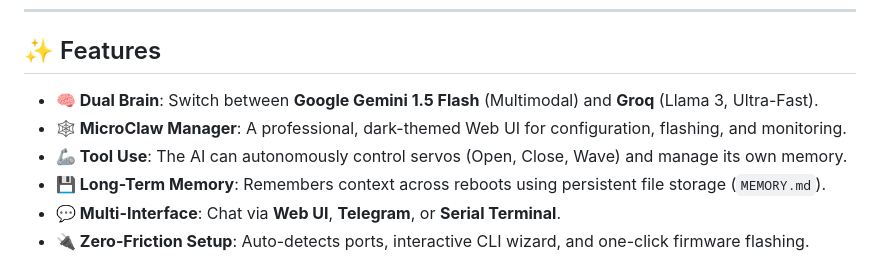
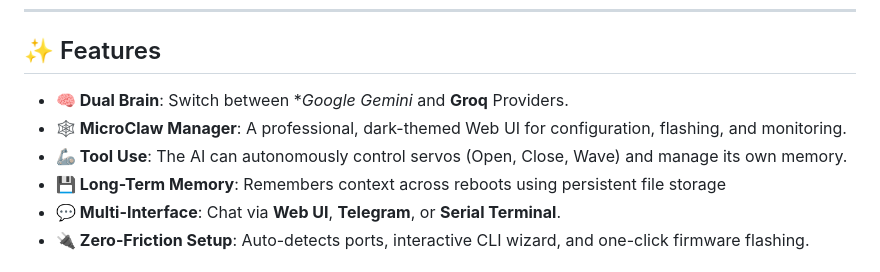
Before and after one commit to abhimanyus1997/microclaw, a Markdown page: README.md, the part around the change. GitHub-like rendering.

Commit message:
Revise feature descriptions in README.md
Updated feature descriptions for clarity and consistency.

```diff
--- a/README.md
+++ b/README.md
@@ -18,10 +18,10 @@ MicroClaw is NOT just a claw controller. It transforms a \$5 ESP32 into a **gene
 
 ## ✨ Features
 
-- **🧠 Dual Brain**: Switch between **Google Gemini 1.5 Flash** (Multimodal) and **Groq** (Llama 3, Ultra-Fast).
+- **🧠 Dual Brain**: Switch between **Google Gemini* and **Groq** Providers.
 - **🕸️ MicroClaw Manager**: A professional, dark-themed Web UI for configuration, flashing, and monitoring.
 - **🦾 Tool Use**: The AI can autonomously control servos (Open, Close, Wave) and manage its own memory.
-- **💾 Long-Term Memory**: Remembers context across reboots using persistent file storage (`MEMORY.md`).
+- **💾 Long-Term Memory**: Remembers context across reboots using persistent file storage
 - **💬 Multi-Interface**: Chat via **Web UI**, **Telegram**, or **Serial Terminal**.
 - **🔌 Zero-Friction Setup**: Auto-detects ports, interactive CLI wizard, and one-click firmware flashing.
 
```
